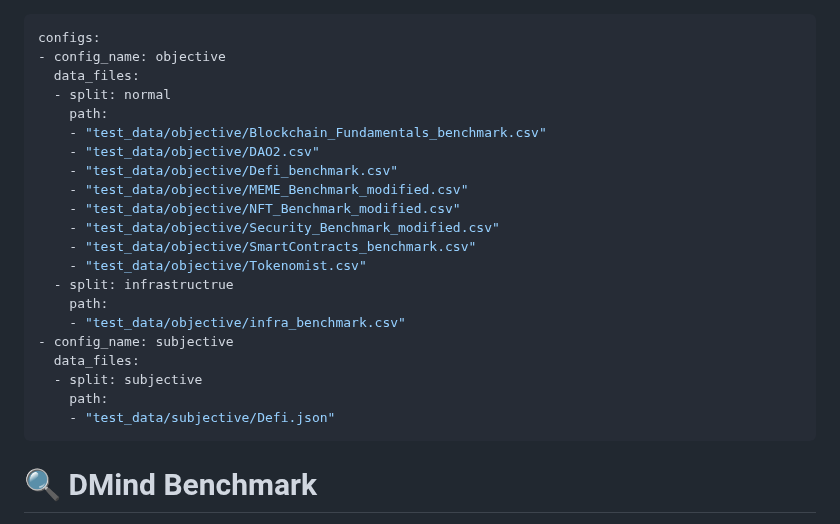
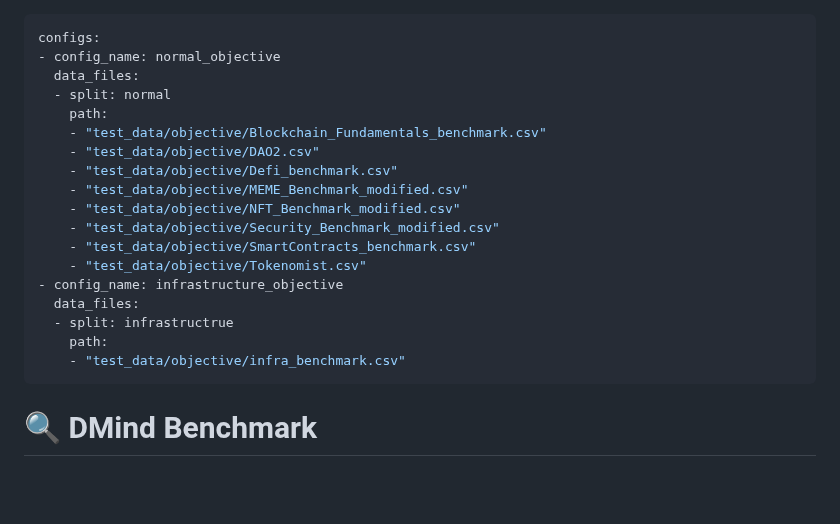
Before and after one commit to DMindAI/DMind-Benchmark, a Markdown page: README.md, the part around the change. GitHub-like rendering; blank space fills up the shorter version.

```diff
--- a/README.md
+++ b/README.md
@@ -1,6 +1,6 @@
 ---
 configs:
-- config_name: objective
+- config_name: normal_objective
   data_files:
   - split: normal
     path:
@@ -12,14 +12,11 @@ configs:
     - "test_data/objective/Security_Benchmark_modified.csv"
     - "test_data/objective/SmartContracts_benchmark.csv"
     - "test_data/objective/Tokenomist.csv"
+- config_name: infrastructure_objective
+  data_files:
   - split: infrastructrue
     path:
     - "test_data/objective/infra_benchmark.csv"
-- config_name: subjective
-  data_files:
-  - split: subjective
-    path:
-    - "test_data/subjective/Defi.json"
 ---
 
 # 🔍 DMind Benchmark
```
